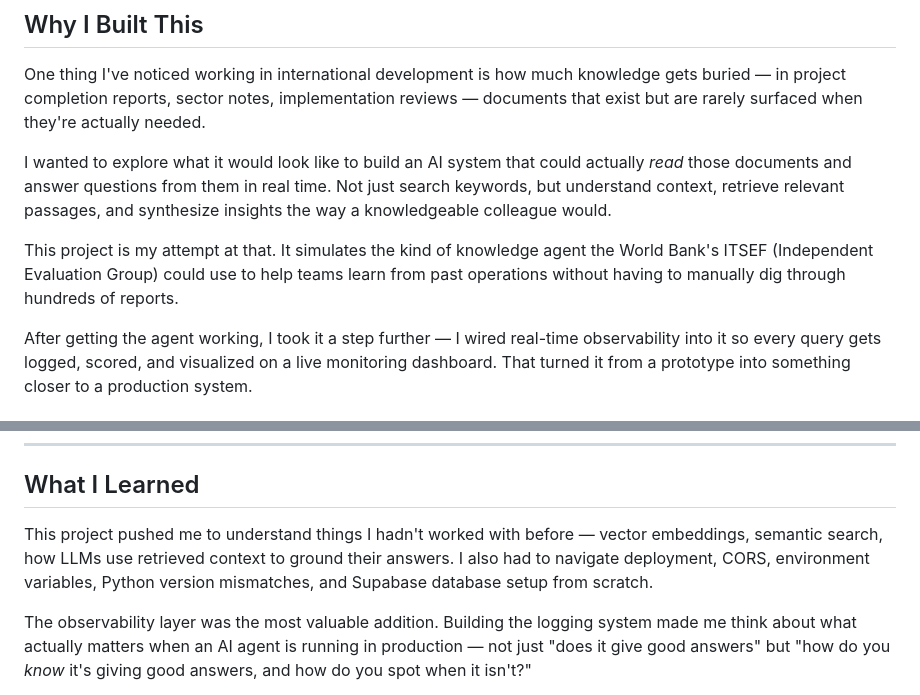
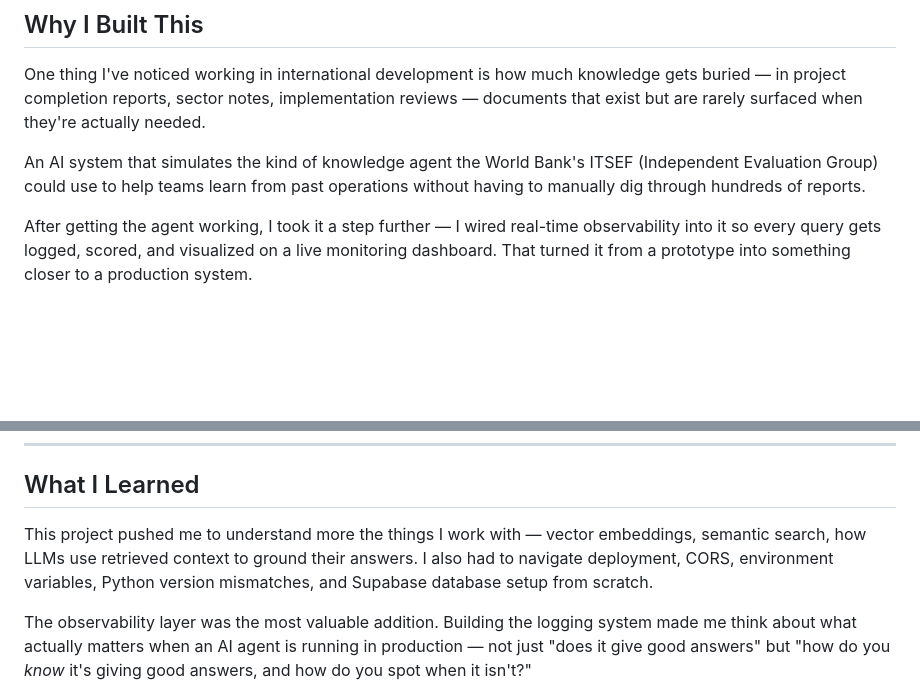
Before and after one commit to peps143/sector-ai-agent, a Markdown page: README.md, 2 parts joined by grey strips. GitHub-like rendering; blank space fills up the shorter version.

```diff
--- a/README.md
+++ b/README.md
@@ -8,9 +8,7 @@
 
 One thing I've noticed working in international development is how much knowledge gets buried — in project completion reports, sector notes, implementation reviews — documents that exist but are rarely surfaced when they're actually needed.
 
-I wanted to explore what it would look like to build an AI system that could actually *read* those documents and answer questions from them in real time. Not just search keywords, but understand context, retrieve relevant passages, and synthesize insights the way a knowledgeable colleague would.
-
-This project is my attempt at that. It simulates the kind of knowledge agent the World Bank's ITSEF (Independent Evaluation Group) could use to help teams learn from past operations without having to manually dig through hundreds of reports.
+An AI system that simulates the kind of knowledge agent the World Bank's ITSEF (Independent Evaluation Group) could use to help teams learn from past operations without having to manually dig through hundreds of reports.
 
 After getting the agent working, I took it a step further — I wired real-time observability into it so every query gets logged, scored, and visualized on a live monitoring dashboard. That turned it from a prototype into something closer to a production system.
 
@@ -205,7 +203,7 @@ sector-ai-agent/
 
 ## What I Learned
 
-This project pushed me to understand things I hadn't worked with before — vector embeddings, semantic search, how LLMs use retrieved context to ground their answers. I also had to navigate deployment, CORS, environment variables, Python version mismatches, and Supabase database setup from scratch.
+This project pushed me to understand more the things I work with — vector embeddings, semantic search, how LLMs use retrieved context to ground their answers. I also had to navigate deployment, CORS, environment variables, Python version mismatches, and Supabase database setup from scratch.
 
 The observability layer was the most valuable addition. Building the logging system made me think about what actually matters when an AI agent is running in production — not just "does it give good answers" but "how do you *know* it's giving good answers, and how do you spot when it isn't?"
 
```
